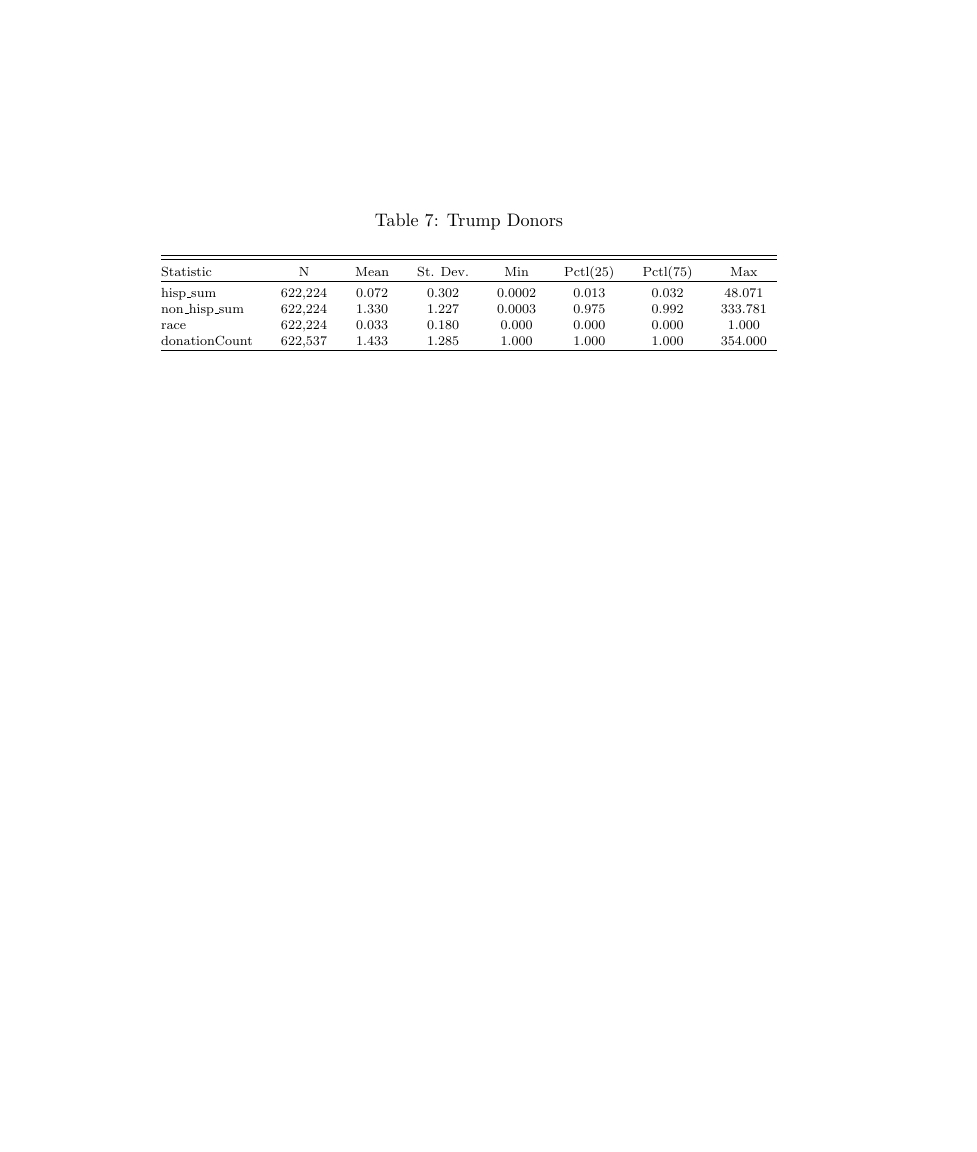
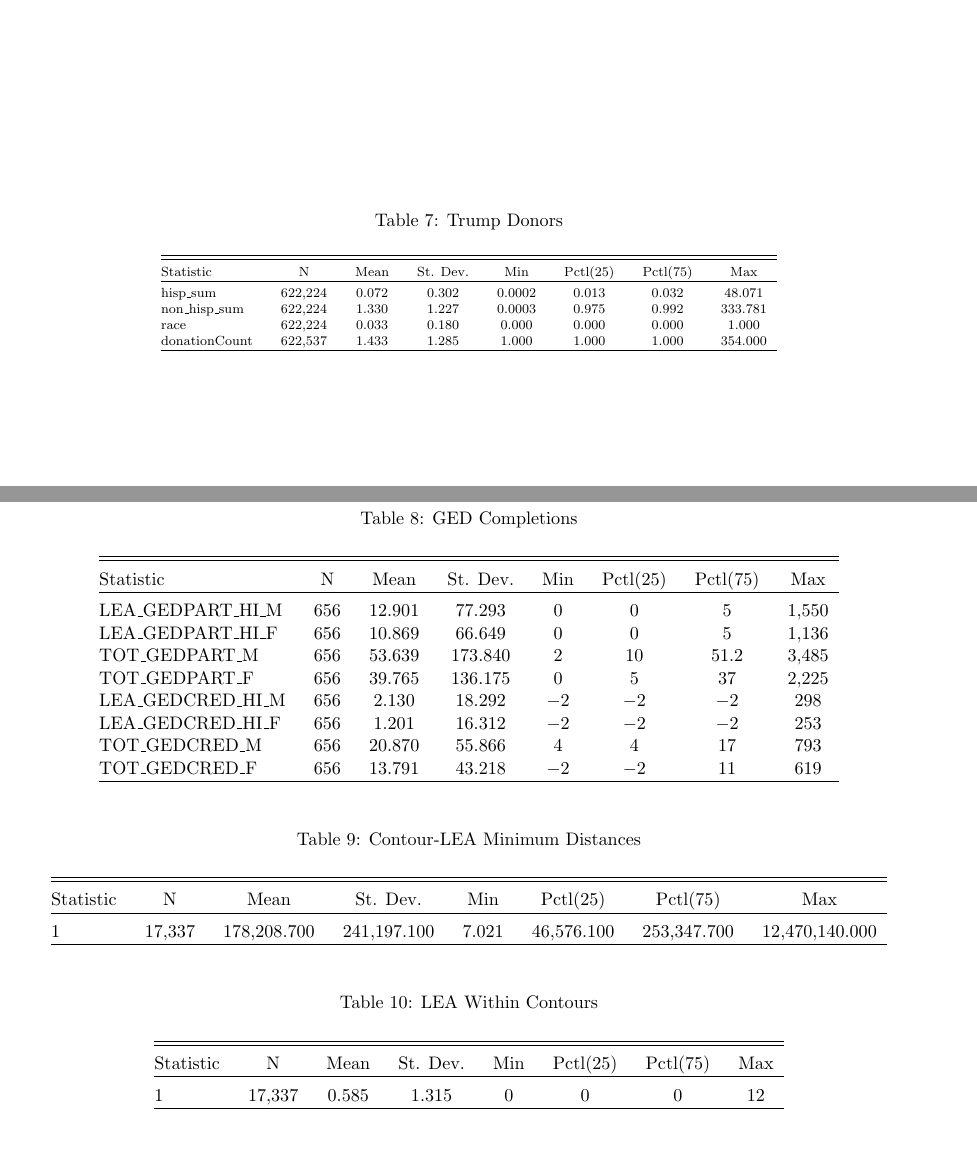
Before and after one commit to Andrew-Kao/thesis, a LaTeX document (explore/Output/Summary/summary.tex, which reads explore/Output/Summary/ContourLEAInterAll.tex, explore/Output/Summary/ContourLEAMinDist.tex): part of page 2 of 2 before the commit and two parts of pages 3 and 4 of 4 after it, the two joined at a grey line, cut so that both start at the same text, the shorter picture padded with empty space. The pictures show the PDF file explore/Output/Summary/summary.pdf that the author committed with the source.

Commit message:
leas geo completed

```diff
--- /dev/null
+++ b/explore/Output/Summary/ContourLEAInterAll.tex
@@ -0,0 +1,15 @@
+
+% Table created by stargazer v.5.2.2 by Marek Hlavac, Harvard University. E-mail: hlavac at fas.harvard.edu
+% Date and time: Mon, Nov 18, 2019 - 15:16:26
+\begin{table}[!htbp] \centering
+  \caption{LEA Within Contours}
+  \label{}
+\begin{tabular}{@{\extracolsep{5pt}}lccccccc}
+\\[-1.8ex]\hline
+\hline \\[-1.8ex]
+Statistic & \multicolumn{1}{c}{N} & \multicolumn{1}{c}{Mean} & \multicolumn{1}{c}{St. Dev.} & \multicolumn{1}{c}{Min} & \multicolumn{1}{c}{Pctl(25)} & \multicolumn{1}{c}{Pctl(75)} & \multicolumn{1}{c}{Max} \\
+\hline \\[-1.8ex]
+1 & 17,337 & 0.585 & 1.315 & 0 & 0 & 0 & 12 \\
+\hline \\[-1.8ex]
+\end{tabular}
+\end{table}
--- /dev/null
+++ b/explore/Output/Summary/ContourLEAMinDist.tex
@@ -0,0 +1,15 @@
+
+% Table created by stargazer v.5.2.2 by Marek Hlavac, Harvard University. E-mail: hlavac at fas.harvard.edu
+% Date and time: Mon, Nov 18, 2019 - 15:12:02
+\begin{table}[!htbp] \centering
+  \caption{Contour-LEA Minimum Distances}
+  \label{}
+\begin{tabular}{@{\extracolsep{5pt}}lccccccc}
+\\[-1.8ex]\hline
+\hline \\[-1.8ex]
+Statistic & \multicolumn{1}{c}{N} & \multicolumn{1}{c}{Mean} & \multicolumn{1}{c}{St. Dev.} & \multicolumn{1}{c}{Min} & \multicolumn{1}{c}{Pctl(25)} & \multicolumn{1}{c}{Pctl(75)} & \multicolumn{1}{c}{Max} \\
+\hline \\[-1.8ex]
+1 & 17,337 & 178,208.700 & 241,197.100 & 7.021 & 46,576.100 & 253,347.700 & 12,470,140.000 \\
+\hline \\[-1.8ex]
+\end{tabular}
+\end{table}
```
Also changed, not shown: explore/Code/education/Clean_Education.R (+28 -3 lines), explore/Output/Summary/summary.tex (+13 -0 lines), explore/Output/Summary/summary.pdf.
